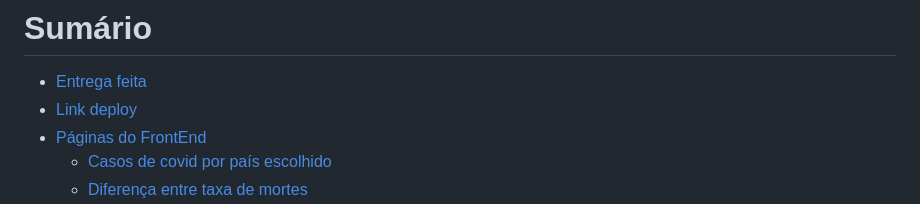
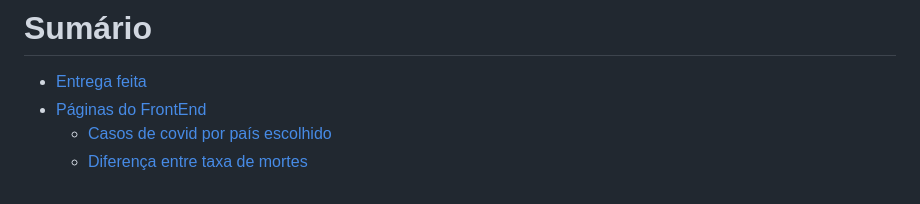
Before and after one commit to ThVinicius/desafio-kidopi, a Markdown page: README.md, the part around the change. Rendered like a GitHub page.

Commit message:
docs: update README

```diff
--- a/README.md
+++ b/README.md
@@ -22,7 +22,6 @@
 # Sumário
 
 - [Entrega feita](#done)
-- [Link deploy](#deploy)
 - [Páginas do FrontEnd](#front-end)
   - [Casos de covid por país escolhido](#front-end-home)
   - [Diferença entre taxa de mortes](#front-end-diff)
```
